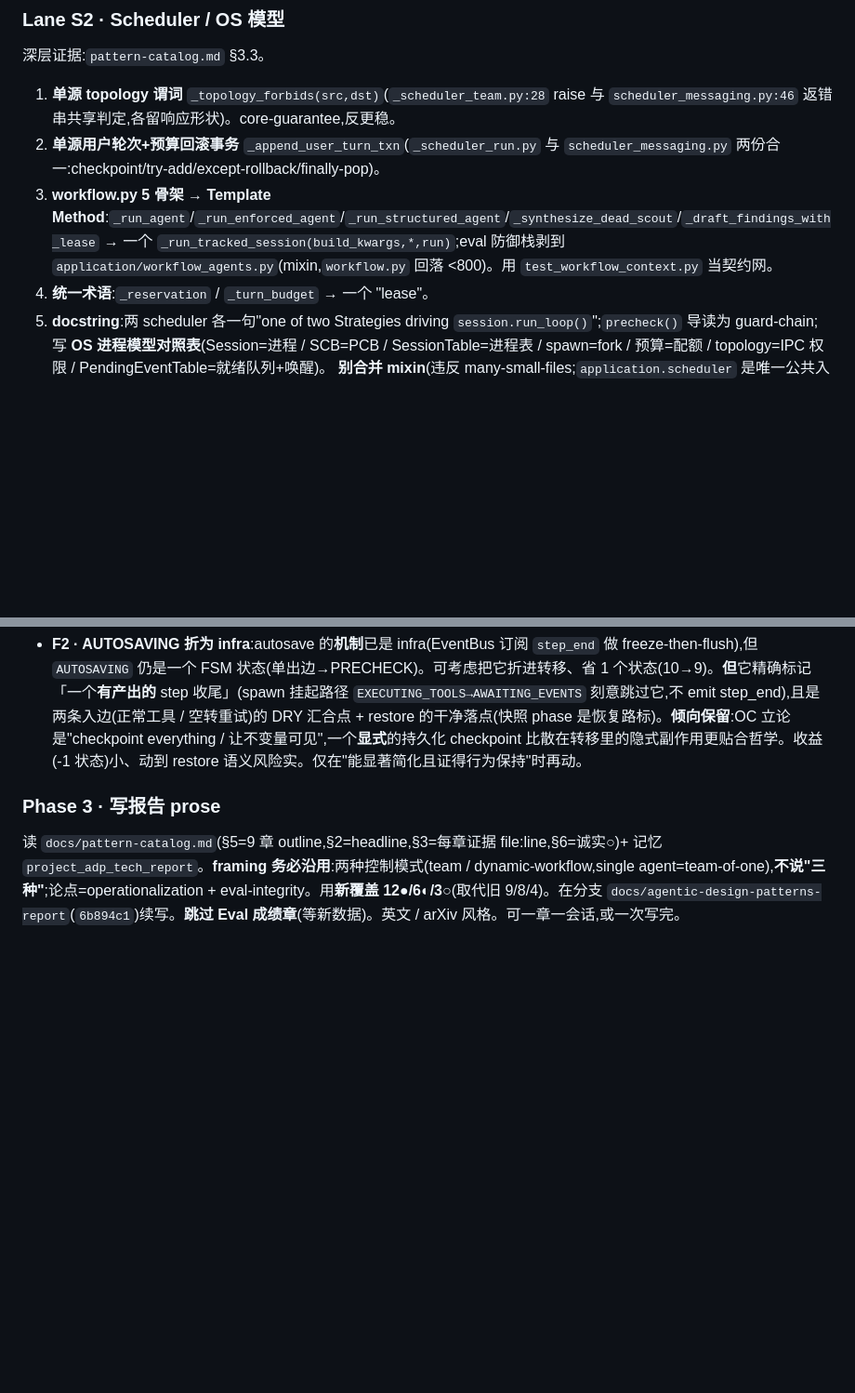
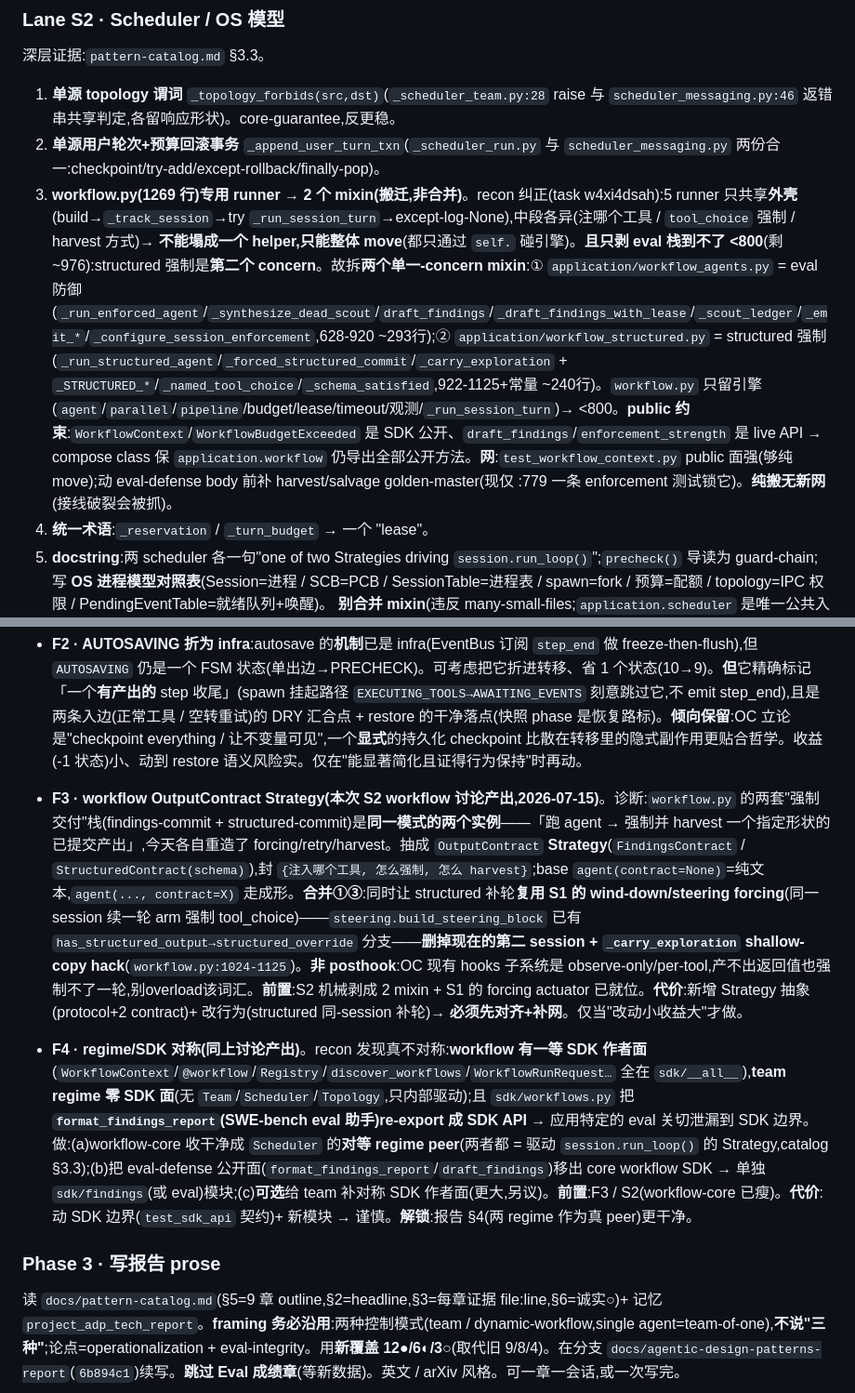
Before and after one commit to Louis-zxLiu/OpenCollab, a Markdown page: docs/slimming-roadmap.md, 2 parts joined by grey strips. Shown at 93% size. Drawn GitHub-style; blank space fills up the shorter version.

Commit message:
docs(slim): correct S2-3 to two-mixin split; record F3/F4 workflow design lanes
S2 recon (task w4xi4dsah) corrected the S2-3 plan: the 5 workflow runners
share only an outer frame (build/track/run/swallow) with divergent middles,
so they relocate to mixins rather than collapsing into one helper — and
peeling only the eval-defense stack leaves ~976 lines, not <800, because the
structured-output forcing is a second concern. S2-3 now splits into two
single-concern mixins (workflow_agents.py + workflow_structured.py), leaving
workflow.py as the engine under 800, behavior-preserving.

The deeper design questions surfaced while reading workflow.py — the two
forced-delivery stacks are one pattern reimplemented twice, structured
re-creates S1's wind-down forcing, and the SDK exposes workflow but not team
— exceed S2's behavior-preserving / no-new-abstraction mandate, so they are
recorded as future design lanes F3 (OutputContract Strategy) and F4
(regime/SDK symmetry) alongside F1/F2, to be aligned and netted separately.

```diff
--- a/docs/slimming-roadmap.md
+++ b/docs/slimming-roadmap.md
@@ -65,7 +65,7 @@
 深层证据:`pattern-catalog.md` §3.3。
 1. **单源 topology 谓词** `_topology_forbids(src,dst)`(`_scheduler_team.py:28` raise 与 `scheduler_messaging.py:46` 返错串共享判定,各留响应形状)。core-guarantee,反更稳。
 2. **单源用户轮次+预算回滚事务** `_append_user_turn_txn`(`_scheduler_run.py` 与 `scheduler_messaging.py` 两份合一:checkpoint/try-add/except-rollback/finally-pop)。
-3. **workflow.py 5 骨架 → Template Method**:`_run_agent`/`_run_enforced_agent`/`_run_structured_agent`/`_synthesize_dead_scout`/`_draft_findings_with_lease` → 一个 `_run_tracked_session(build_kwargs,*,run)`;eval 防御栈剥到 `application/workflow_agents.py`(mixin,`workflow.py` 回落 <800)。用 `test_workflow_context.py` 当契约网。
+3. **workflow.py(1269 行)专用 runner → 2 个 mixin(搬迁,非合并)**。recon 纠正(task w4xi4dsah):5 runner 只共享**外壳**(build→`_track_session`→try `_run_session_turn`→except-log-None),中段各异(注哪个工具 / `tool_choice` 强制 / harvest 方式)→ **不能塌成一个 helper,只能整体 move**(都只通过 `self.` 碰引擎)。**且只剥 eval 栈到不了 <800**(剩 ~976):structured 强制是**第二个 concern**。故拆**两个单一-concern mixin**:① `application/workflow_agents.py` = eval 防御(`_run_enforced_agent`/`_synthesize_dead_scout`/`draft_findings`/`_draft_findings_with_lease`/`_scout_ledger`/`_emit_*`/`_configure_session_enforcement`,628-920 ~293行);② `application/workflow_structured.py` = structured 强制(`_run_structured_agent`/`_forced_structured_commit`/`_carry_exploration` + `_STRUCTURED_*`/`_named_tool_choice`/`_schema_satisfied`,922-1125+常量 ~240行)。`workflow.py` 只留引擎(`agent`/`parallel`/`pipeline`/budget/lease/timeout/观测/`_run_session_turn`)→ <800。**public 约束**:`WorkflowContext`/`WorkflowBudgetExceeded` 是 SDK 公开、`draft_findings`/`enforcement_strength` 是 live API → compose class 保 `application.workflow` 仍导出全部公开方法。**网**:`test_workflow_context.py` public 面强(够纯 move);动 eval-defense body 前补 harvest/salvage golden-master(现仅 :779 一条 enforcement 测试锁它)。**纯搬无新网**(接线破裂会被抓)。
 4. **统一术语**:`_reservation` / `_turn_budget` → 一个 "lease"。
 5. **docstring**:两 scheduler 各一句"one of two Strategies driving `session.run_loop()`";`precheck()` 导读为 guard-chain;写 **OS 进程模型对照表**(Session=进程 / SCB=PCB / SessionTable=进程表 / spawn=fork / 预算=配额 / topology=IPC 权限 / PendingEventTable=就绪队列+唤醒)。
 **别合并 mixin**(违反 many-small-files;`application.scheduler` 是唯一公共入口,0 外部 mixin import)。
@@ -106,6 +106,9 @@
 - **F1 · 可配置 brake registry**:把 `precheck()` 里硬编码的 guard-chain(cancel / loop-block / wind-down gate / budget / step)改造成一张**可注册、可逐个 toggle 的刹车表**,让「未来控制哪些刹车加/不加」成为声明式配置。**前置已由 S1 铺好**:S1 删掉 predictive+valve 两个 ad-hoc 启发式(wind-down 触发器瘦成「看门狗 OR 低产」两条)+ 把 14 个 enforcement 字段收进一个内聚 `TurnEnforcementState` box,未来做 registry 时面对的是干净的 2-触发漏斗 + 一个数据盒子,不背包袱。**代价**:新增一层抽象(registry/config),需权衡是否值得(small-and-beautiful:仅当"改动小收益大"才做)。
 - **F2 · AUTOSAVING 折为 infra**:autosave 的**机制**已是 infra(EventBus 订阅 `step_end` 做 freeze-then-flush),但 `AUTOSAVING` 仍是一个 FSM 状态(单出边→PRECHECK)。可考虑把它折进转移、省 1 个状态(10→9)。**但**它精确标记「一个**有产出的** step 收尾」(spawn 挂起路径 `EXECUTING_TOOLS→AWAITING_EVENTS` 刻意跳过它,不 emit step_end),且是两条入边(正常工具 / 空转重试)的 DRY 汇合点 + restore 的干净落点(快照 phase 是恢复路标)。**倾向保留**:OC 立论是"checkpoint everything / 让不变量可见",一个**显式**的持久化 checkpoint 比散在转移里的隐式副作用更贴合哲学。收益(-1 状态)小、动到 restore 语义风险实。仅在"能显著简化且证得行为保持"时再动。
 
+- **F3 · workflow OutputContract Strategy(本次 S2 workflow 讨论产出,2026-07-15)**。诊断:`workflow.py` 的两套"强制交付"栈(findings-commit + structured-commit)是**同一模式的两个实例**——「跑 agent → 强制并 harvest 一个指定形状的已提交产出」,今天各自重造了 forcing/retry/harvest。抽成 `OutputContract` **Strategy**(`FindingsContract` / `StructuredContract(schema)`),封 `{注入哪个工具, 怎么强制, 怎么 harvest}`;base `agent(contract=None)`=纯文本,`agent(..., contract=X)` 走成形。**合并①③**:同时让 structured 补轮**复用 S1 的 wind-down/steering forcing**(同一 session 续一轮 arm 强制 tool_choice)——`steering.build_steering_block` 已有 `has_structured_output→structured_override` 分支——**删掉现在的第二 session + `_carry_exploration` shallow-copy hack**(`workflow.py:1024-1125`)。**非 posthook**:OC 现有 hooks 子系统是 observe-only/per-tool,产不出返回值也强制不了一轮,别overload该词汇。**前置**:S2 机械剥成 2 mixin + S1 的 forcing actuator 已就位。**代价**:新增 Strategy 抽象(protocol+2 contract)+ 改行为(structured 同-session 补轮)→ **必须先对齐+补网**。仅当"改动小收益大"才做。
+- **F4 · regime/SDK 对称(同上讨论产出)**。recon 发现真不对称:**workflow 有一等 SDK 作者面**(`WorkflowContext`/`@workflow`/`Registry`/`discover_workflows`/`WorkflowRunRequest…` 全在 `sdk/__all__`),**team regime 零 SDK 面**(无 `Team`/`Scheduler`/`Topology`,只内部驱动);且 `sdk/workflows.py` 把 **`format_findings_report`(SWE-bench eval 助手)re-export 成 SDK API** → 应用特定的 eval 关切泄漏到 SDK 边界。做:(a)workflow-core 收干净成 `Scheduler` 的**对等 regime peer**(两者都 = 驱动 `session.run_loop()` 的 Strategy,catalog §3.3);(b)把 eval-defense 公开面(`format_findings_report`/`draft_findings`)移出 core workflow SDK → 单独 `sdk/findings`(或 eval)模块;(c)**可选**给 team 补对称 SDK 作者面(更大,另议)。**前置**:F3 / S2(workflow-core 已瘦)。**代价**:动 SDK 边界(`test_sdk_api` 契约)+ 新模块 → 谨慎。**解锁**:报告 §4(两 regime 作为真 peer)更干净。
+
 ### Phase 3 · 写报告 prose
 读 `docs/pattern-catalog.md`(§5=9 章 outline,§2=headline,§3=每章证据 file:line,§6=诚实○)+ 记忆 `project_adp_tech_report`。**framing 务必沿用**:两种控制模式(team / dynamic-workflow,single agent=team-of-one),**不说"三种"**;论点=operationalization + eval-integrity。用**新覆盖 12●/6◐/3○**(取代旧 9/8/4)。在分支 `docs/agentic-design-patterns-report`(`6b894c1`)续写。**跳过 Eval 成绩章**(等新数据)。英文 / arXiv 风格。可一章一会话,或一次写完。
 
```
